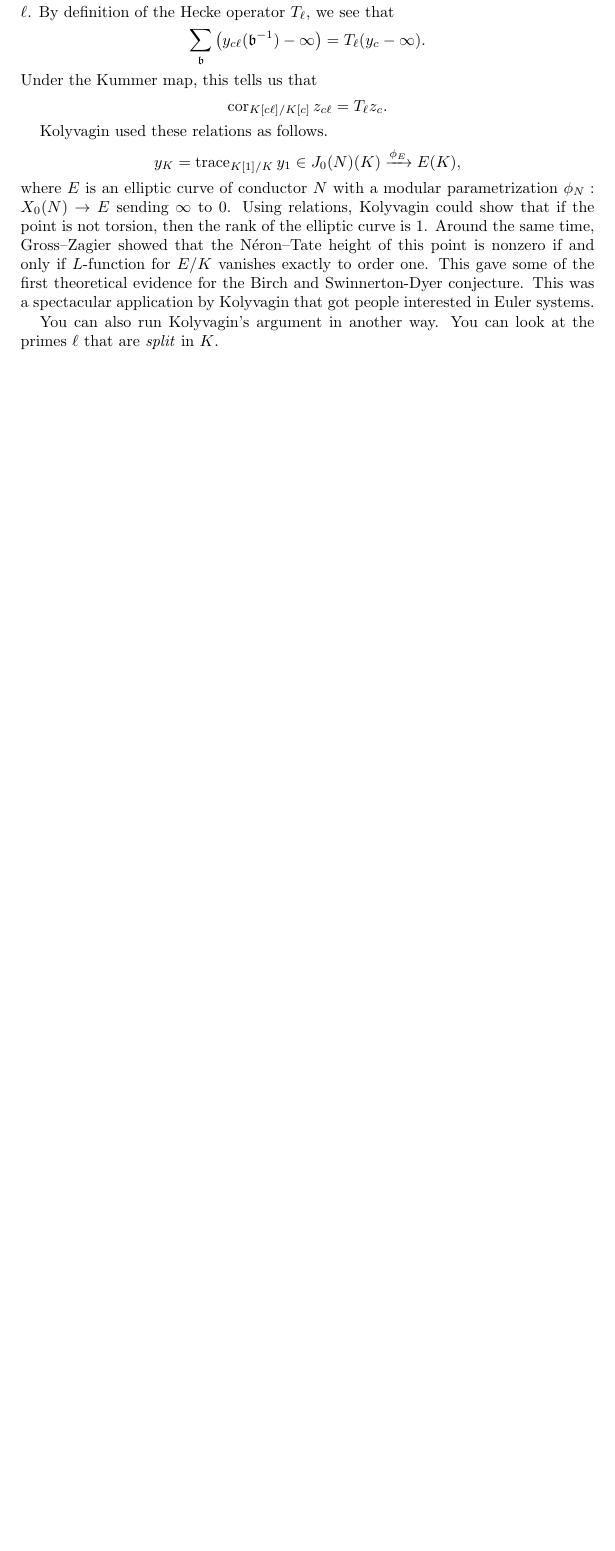
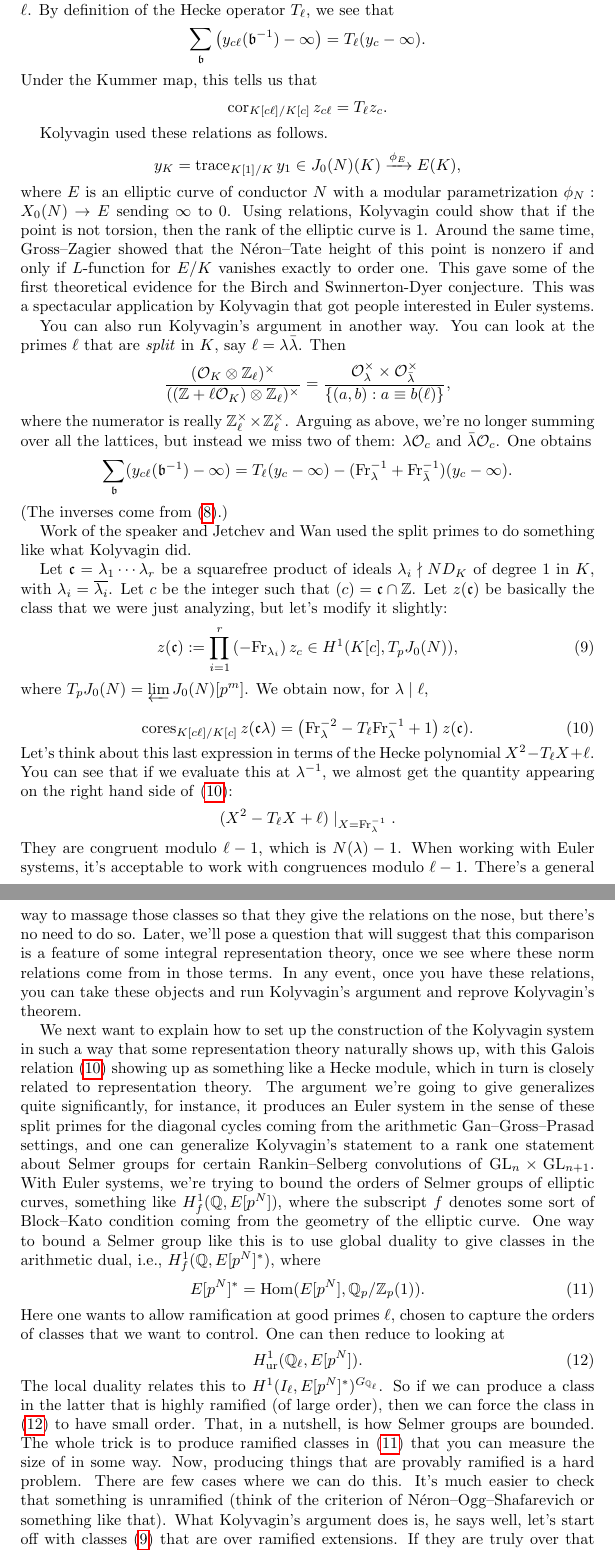
Before and after one commit to ultronozm/math, a LaTeX paper (20250804T091631--aarhus-summer-school.tex): part of page 13 of 13 before the commit and two parts of pages 13 and 14 of 14 after it, the two joined at a grey line, cut so that both start at the same text, the shorter picture padded with empty space. Compiled offline with pdfLaTeX.

Commit message:
Update 20250804T091631--aarhus-summer-school.tex

```diff
--- a/20250804T091631--aarhus-summer-school.tex
+++ b/20250804T091631--aarhus-summer-school.tex
@@ -624,7 +624,52 @@ Kolyvagin used these relations as follows.
 \end{equation*}
 where $E$ is an elliptic curve of conductor $N$ with a modular parametrization $\phi_N : X_0(N) \rightarrow E$ sending $\infty$ to $0$.  Using relations, Kolyvagin could show that if the point is not torsion, then the rank of the elliptic curve is $1$.  Around the same time, Gross--Zagier showed that the Néron--Tate height of this point is nonzero if and only if $L$-function for $E/K$ vanishes exactly to order one.  This gave some of the first theoretical evidence for the Birch and Swinnerton-Dyer conjecture.  This was a spectacular application by Kolyvagin that got people interested in Euler systems.
 
-You can also run Kolyvagin's argument in another way.  You can look at the primes $\ell$ that are \emph{split} in $K$.
+You can also run Kolyvagin's argument in another way.  You can look at the primes $\ell$ that are \emph{split} in $K$, say $\ell = \lambda \bar{\lambda}$.  Then
+\begin{equation*}
+  \frac{(\mathcal{O}_K \otimes \mathbb{Z}_{\ell})^\times}{((\mathbb{Z} + \ell \mathcal{O}_K) \otimes \mathbb{Z}_{\ell})^\times}
+  =
+  \frac{\mathcal{O}_\lambda^\times \times \mathcal{O}_{\bar{\lambda}}^\times}{\{(a, b) : a \equiv b(\ell)\}},
+\end{equation*}
+where the numerator is really $\mathbb{Z}_{\ell}^\times \times \mathbb{Z}_{\ell}^\times$.  Arguing as above, we're no longer summing over all the lattices, but instead we miss two of them: $\lambda \mathcal{O}_c$ and $\bar{\lambda} \mathcal{O}_c$.  One obtains
+\begin{equation*}
+  \sum_{\mathfrak{b}} (y_{c \ell}(\mathfrak{b}^{-1}) - \infty )
+  =
+  T_{\ell}(y_c - \infty)
+  - (\mathrm{Fr}_\lambda^{-1} + \mathrm{Fr}_{\bar{\lambda}}^{-1})(y_c - \infty).
+\end{equation*}
+(The inverses come from \eqref{eq:cq6sjz7g2n}.)
+
+Work of the speaker and Jetchev and Wan used the split primes to do something like what Kolyvagin did.
+
+Let $\mathfrak{c} = \lambda_1 \dotsb \lambda_r$ be a squarefree product of ideals $\lambda_i \nmid N D_K$ of degree $1$ in $K$, with $\lambda_i =\overline{\lambda_i}$.  Let $c$ be the integer such that $(c) = \mathfrak{c} \cap \mathbb{Z}$.  Let $z(\mathfrak{c})$ be basically the class that we were just analyzing, but let's modify it slightly:
+\begin{equation}\label{eq:cq6sj3hg5b}
+  z(\mathfrak{c}) := \prod_{i = 1}^r \left( - \mathrm{Fr}_{\lambda_i} \right) z_c \in H^1(K[c], T_p J_0(N)),
+\end{equation}
+where $T_p J_0(N) = \varprojlim J_0(N)[p^m]$.  We obtain now, for $\lambda \mid \ell$,
+
+\begin{equation}\label{eq:cq6sj0iiz3}
+  \operatorname{cores}_{K[c \ell] / K[c]} z(\mathfrak{c} \lambda) = \left( \mathrm{Fr}_\lambda^{- 2} - T_{\ell} \mathrm{Fr}_\lambda^{-1} + 1 \right) z(\mathfrak{c}).
+\end{equation}
+Let's think about this last expression in terms of the Hecke polynomial $X^2 - T_{\ell} X + \ell$.  You can see that if we evaluate this at $\lambda^{-1}$, we almost get the quantity appearing on the right hand side of \eqref{eq:cq6sj0iiz3}:
+\begin{equation*}
+  (X^2 - T_{\ell} X + \ell) \mid_{X = \mathrm{Fr}_\lambda^{-1}}.
+\end{equation*}
+They are congruent modulo $\ell - 1$, which is $N(\lambda) - 1$.  When working with Euler systems, it's acceptable to work with congruences modulo $\ell - 1$.  There's a general way to massage those classes so that they give the relations on the nose, but there's no need to do so.  Later, we'll pose a question that will suggest that this comparison is a feature of some integral representation theory, once we see where these norm relations come from in those terms.  In any event, once you have these relations, you can take these objects and run Kolyvagin's argument and reprove Kolyvagin's theorem.
+
+We next want to explain how to set up the construction of the Kolyvagin system in such a way that some representation theory naturally shows up, with this Galois relation \eqref{eq:cq6sj0iiz3} showing up as something like a Hecke module, which in turn is closely related to representation theory.  The argument we're going to give generalizes quite significantly, for instance, it produces an Euler system in the sense of these split primes for the diagonal cycles coming from the arithmetic Gan--Gross--Prasad settings, and one can generalize Kolyvagin's statement to a rank one statement about Selmer groups for certain Rankin--Selberg convolutions of $\mathrm{GL}_n \times\mathrm{GL}_{n + 1}$.  With Euler systems, we're trying to bound the orders of Selmer groups of elliptic curves, something like $H^1_f(\mathbb{Q}, E[p^N])$, where the subscript $f$ denotes some sort of Block--Kato condition coming from the geometry of the elliptic curve.  One way to bound a Selmer group like this is to use global duality to give classes in the arithmetic dual, i.e., $H_f^1(\mathbb{Q}, E[p^N]^\ast )$, where
+\begin{equation}\label{eq:cq6sj3fh1h}
+  E[p^N]^\ast = \Hom(E[p^N], \mathbb{Q}_p / \mathbb{Z}_p(1)).
+\end{equation}
+Here one wants to allow ramification at good primes $\ell$, chosen to capture the orders of classes that we want to control.  One can then reduce to looking at
+\begin{equation}\label{eq:cq6sj3eqsx}
+  H^1_{\mathrm{ur}}(\mathbb{Q}_{\ell}, E[p^N]).
+\end{equation}
+The local duality relates this to $H^1(I_{\ell}, E[p^N]^\ast)^{G_{\mathbb{Q}_{\ell}}}$.  So if we can produce a class in the latter that is highly ramified (of large order), then we can force the class in \eqref{eq:cq6sj3eqsx} to have small order.  That, in a nutshell, is how Selmer groups are bounded.  The whole trick is to produce ramified classes in \eqref{eq:cq6sj3fh1h} that you can measure the size of in some way.  Now, producing things that are provably ramified is a hard problem.  There are few cases where we can do this.  It's much easier to check that something is unramified (think of the criterion of Néron--Ogg--Shafarevich or something like that).  What Kolyvagin's argument does is, he says well, let's start off with classes \eqref{eq:cq6sj3hg5b} that are over ramified extensions.  If they are truly over that ramified extension and not, say, defined over some extension with less ramification, then Kolyvagin can use that to produce ramified classes, and it is exactly these relations \eqref{eq:cq6sj0iiz3} that allow him to understand how ramified these classes actually are.  These norm relations are thus crucial for producing ramified classes with controlled or measurable ramification.  That's sort of the algebra background for why one is interested in Euler systems.
+
+Tomorrow, we'll describe a more representation-theoretic picture that produces these Kolyvagin classes.
+
+
+
 
 
 
```
Also changed, not shown: 20250804T091631--aarhus-summer-school.tex (4 more changed lines).
